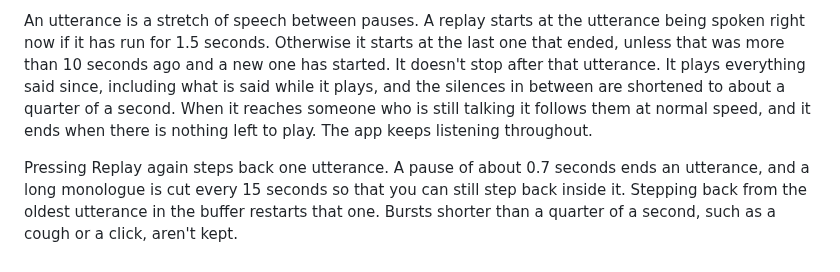
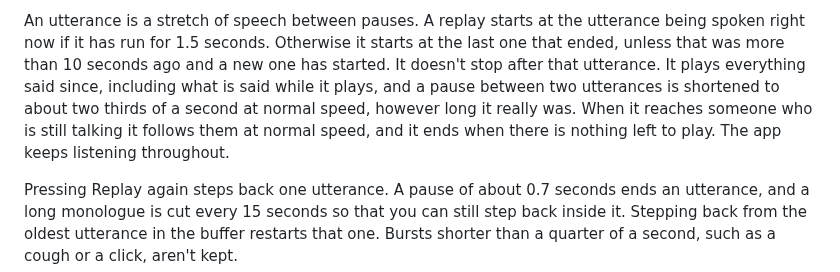
Before and after one commit to Roboroads/repeat-that, a Markdown page: docs/guide.md, the part around the change. Rendered like a GitHub page.

Commit message:
docs(guide): give the real length of the pause between utterances in a replay

```diff
--- a/docs/guide.md
+++ b/docs/guide.md
@@ -79,9 +79,9 @@ actions, for when you'd rather click.
 An utterance is a stretch of speech between pauses. A replay starts at the utterance being spoken right now if it has
 run for 1.5 seconds. Otherwise it starts at the last one that ended, unless that was more than 10 seconds ago and a new
 one has started. It doesn't stop after that utterance. It plays everything said since, including what is said while it
-plays, and the silences in between are shortened to about a quarter of a second. When it reaches someone who is still
-talking it follows them at normal speed, and it ends when there is nothing left to play. The app keeps listening
-throughout.
+plays, and a pause between two utterances is shortened to about two thirds of a second at normal speed, however long it
+really was. When it reaches someone who is still talking it follows them at normal speed, and it ends when there is
+nothing left to play. The app keeps listening throughout.
 
 Pressing Replay again steps back one utterance. A pause of about 0.7 seconds ends an utterance, and a long monologue is
 cut every 15 seconds so that you can still step back inside it. Stepping back from the oldest utterance in the buffer
```
